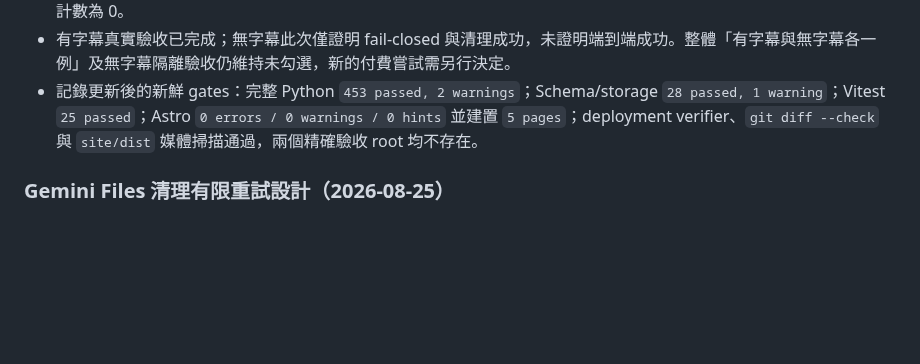
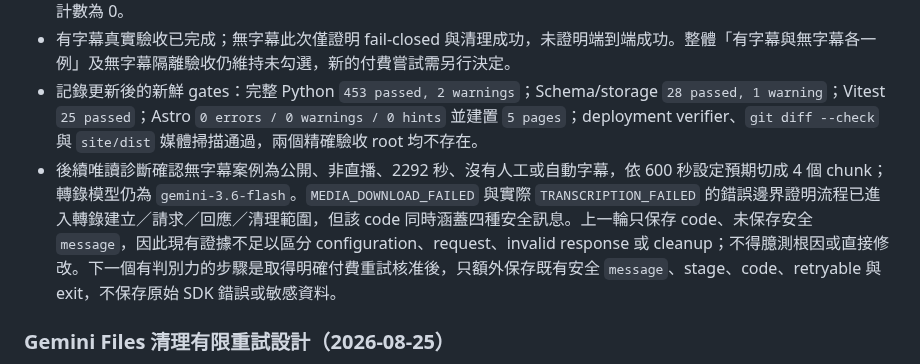
Before and after one commit to yamopeng0918/AI-Summary, a Markdown page: progress.md, the part around the change. GitHub-like rendering; blank space fills up the shorter version.

```diff
--- a/progress.md
+++ b/progress.md
@@ -76,6 +76,7 @@ PDF／論文、圖片 OCR 與標籤篩選不屬於核心 MVP，只在核心範
 - 無字幕案例 exit 1，階段為 `input, extract, extract`，錯誤碼 `TRANSCRIPTION_FAILED`，未到 `complete` 且無未解析輸出。依核准停止規則沒有重跑；失敗後精確 isolation root 不存在，JSON、媒體與其他檔案均為 0，Gemini Files 唯讀計數為 0。
 - 有字幕真實驗收已完成；無字幕此次僅證明 fail-closed 與清理成功，未證明端到端成功。整體「有字幕與無字幕各一例」及無字幕隔離驗收仍維持未勾選，新的付費嘗試需另行決定。
 - 記錄更新後的新鮮 gates：完整 Python `453 passed, 2 warnings`；Schema/storage `28 passed, 1 warning`；Vitest `25 passed`；Astro `0 errors / 0 warnings / 0 hints` 並建置 `5 pages`；deployment verifier、`git diff --check` 與 `site/dist` 媒體掃描通過，兩個精確驗收 root 均不存在。
+- 後續唯讀診斷確認無字幕案例為公開、非直播、2292 秒、沒有人工或自動字幕，依 600 秒設定預期切成 4 個 chunk；轉錄模型仍為 `gemini-3.6-flash`。`MEDIA_DOWNLOAD_FAILED` 與實際 `TRANSCRIPTION_FAILED` 的錯誤邊界證明流程已進入轉錄建立／請求／回應／清理範圍，但該 code 同時涵蓋四種安全訊息。上一輪只保存 code、未保存安全 `message`，因此現有證據不足以區分 configuration、request、invalid response 或 cleanup；不得臆測根因或直接修改。下一個有判別力的步驟是取得明確付費重試核准後，只額外保存既有安全 `message`、stage、code、retryable 與 exit，不保存原始 SDK 錯誤或敏感資料。
 
 ### Gemini Files 清理有限重試設計（2026-08-25）
 
```
Also changed, not shown: todo.md (+1 -1 lines).
